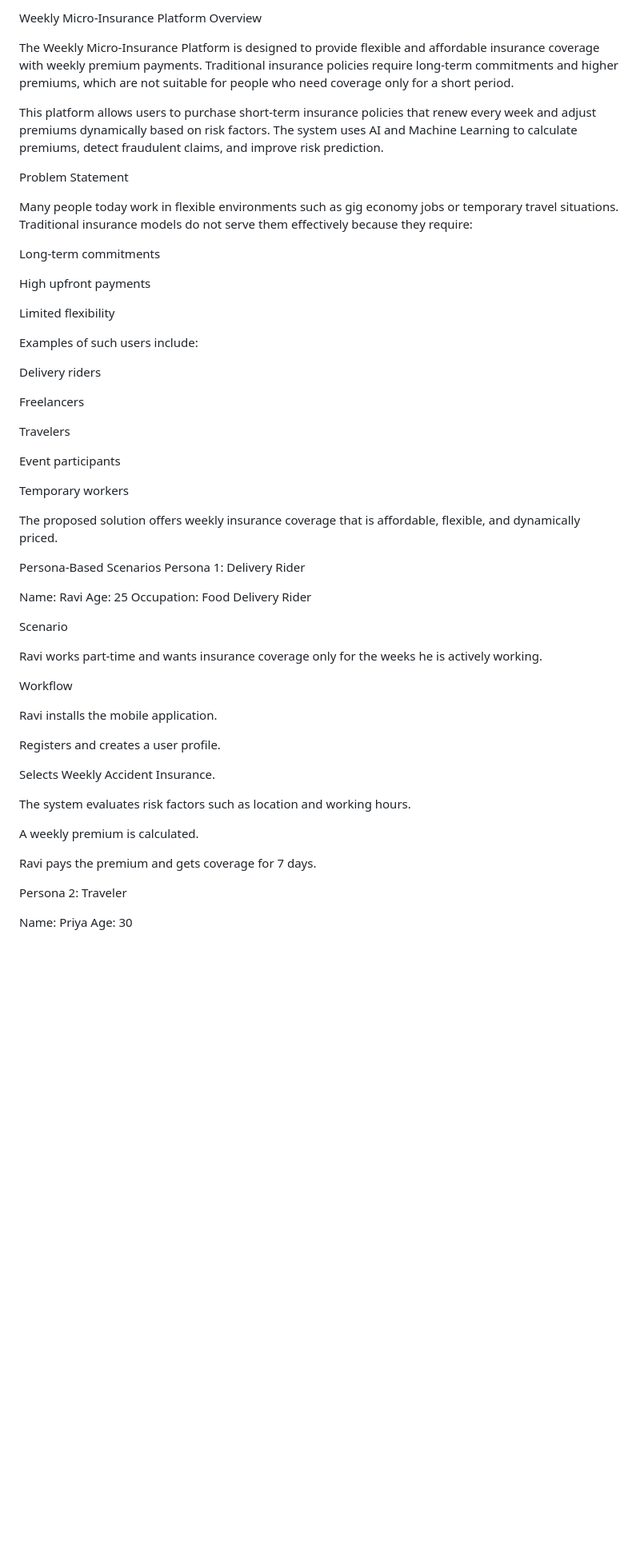
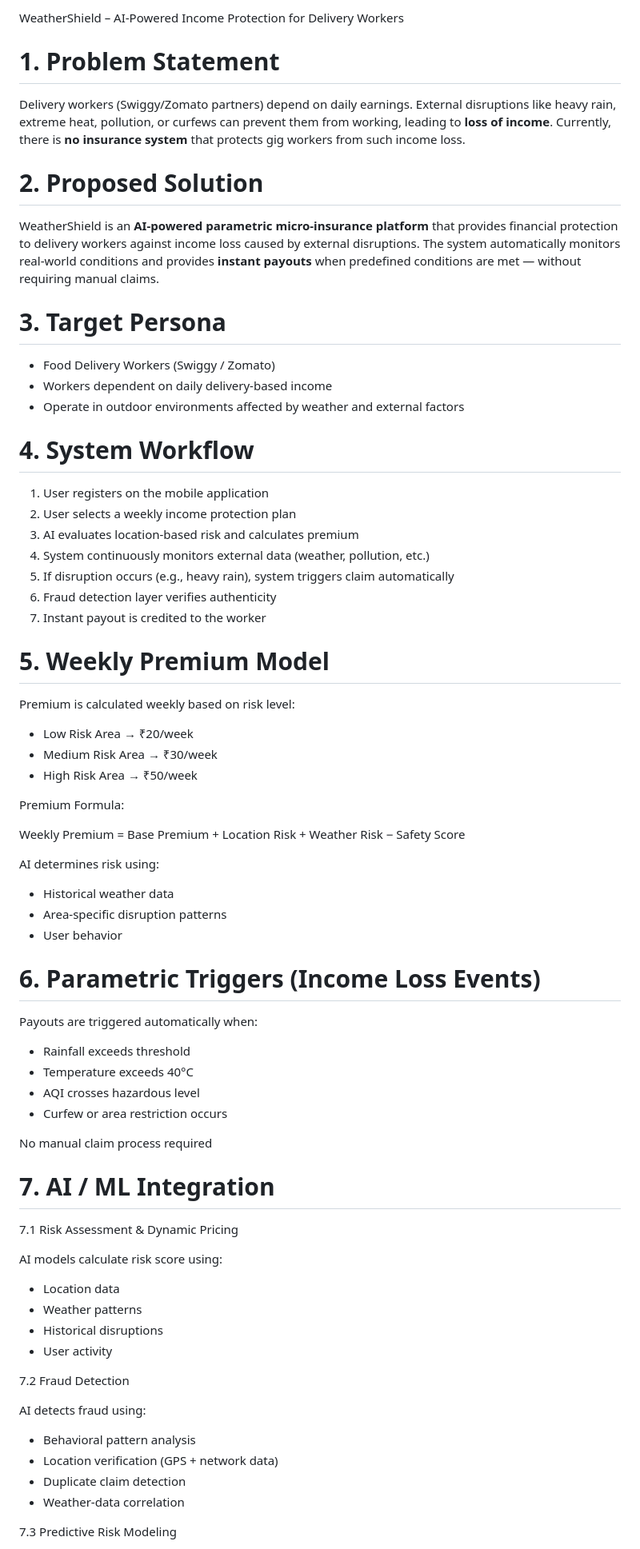
Before and after one commit to RajeshwariPothkam/AI-enabled-parametric-insurance-platform-, a Markdown page: README.md, the part around one of its changes. Shown at 80% size. Drawn GitHub-style; blank space fills up the shorter version.

```diff
--- a/README.md
+++ b/README.md
@@ -1,61 +1,79 @@
-Weekly Micro-Insurance Platform
-Overview
+WeatherShield – AI-Powered Income Protection for Delivery Workers
 
-The Weekly Micro-Insurance Platform is designed to provide flexible and affordable insurance coverage with weekly premium payments. Traditional insurance policies require long-term commitments and higher premiums, which are not suitable for people who need coverage only for a short period.
+# 1. Problem Statement
 
-This platform allows users to purchase short-term insurance policies that renew every week and adjust premiums dynamically based on risk factors. The system uses AI and Machine Learning to calculate premiums, detect fraudulent claims, and improve risk prediction.
+Delivery workers (Swiggy/Zomato partners) depend on daily earnings. External disruptions like heavy rain, extreme heat, pollution, or curfews can prevent them from working, leading to **loss of income**.
+Currently, there is **no insurance system** that protects gig workers from such income loss.
 
-Problem Statement
+# 2. Proposed Solution
 
-Many people today work in flexible environments such as gig economy jobs or temporary travel situations. Traditional insurance models do not serve them effectively because they require:
+WeatherShield is an **AI-powered parametric micro-insurance platform** that provides financial protection to delivery workers against income loss caused by external disruptions.
+The system automatically monitors real-world conditions and provides **instant payouts** when predefined conditions are met — without requiring manual claims.
 
-Long-term commitments
+# 3. Target Persona
 
-High upfront payments
+* Food Delivery Workers (Swiggy / Zomato)
+* Workers dependent on daily delivery-based income
+* Operate in outdoor environments affected by weather and external factors
 
-Limited flexibility
+# 4. System Workflow
 
-Examples of such users include:
+1. User registers on the mobile application
+2. User selects a weekly income protection plan
+3. AI evaluates location-based risk and calculates premium
+4. System continuously monitors external data (weather, pollution, etc.)
+5. If disruption occurs (e.g., heavy rain), system triggers claim automatically
+6. Fraud detection layer verifies authenticity
+7. Instant payout is credited to the worker
 
-Delivery riders
+# 5. Weekly Premium Model
 
-Freelancers
+Premium is calculated weekly based on risk level:
 
-Travelers
+* Low Risk Area → ₹20/week
+* Medium Risk Area → ₹30/week
+* High Risk Area → ₹50/week
 
-Event participants
+ Premium Formula:
 
-Temporary workers
+Weekly Premium = Base Premium + Location Risk + Weather Risk − Safety Score
 
-The proposed solution offers weekly insurance coverage that is affordable, flexible, and dynamically priced.
+AI determines risk using:
 
-Persona-Based Scenarios
-Persona 1: Delivery Rider
+* Historical weather data
+* Area-specific disruption patterns
+* User behavior
 
-Name: Ravi
-Age: 25
-Occupation: Food Delivery Rider
+# 6. Parametric Triggers (Income Loss Events)
 
-Scenario
+Payouts are triggered automatically when:
 
-Ravi works part-time and wants insurance coverage only for the weeks he is actively working.
+* Rainfall exceeds threshold
+* Temperature exceeds 40°C
+* AQI crosses hazardous level
+* Curfew or area restriction occurs
 
-Workflow
+ No manual claim process required
 
-Ravi installs the mobile application.
+# 7. AI / ML Integration
 
-Registers and creates a user profile.
+7.1 Risk Assessment & Dynamic Pricing
 
-Selects Weekly Accident Insurance.
+AI models calculate risk score using:
 
-The system evaluates risk factors such as location and working hours.
+* Location data
+* Weather patterns
+* Historical disruptions
+* User activity
 
-A weekly premium is calculated.
+ 7.2 Fraud Detection
 
-Ravi pays the premium and gets coverage for 7 days.
+AI detects fraud using:
 
-Persona 2: Traveler
+* Behavioral pattern analysis
+* Location verification (GPS + network data)
+* Duplicate claim detection
+* Weather-data correlation
 
-Name: Priya
-Age: 30
+ 7.3 Predictive Risk Modeling
 
```
Also changed, not shown: other parts of README.md (+94 -153 lines).
